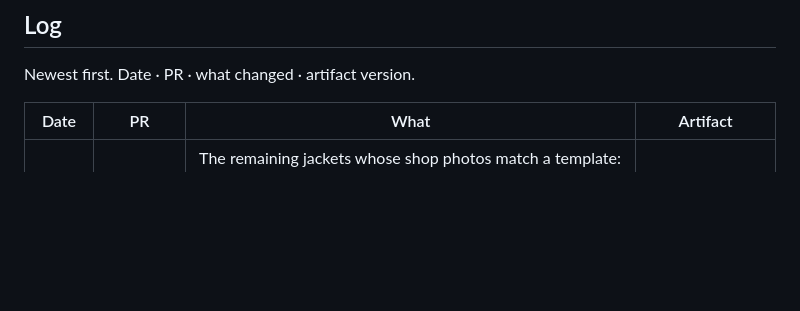
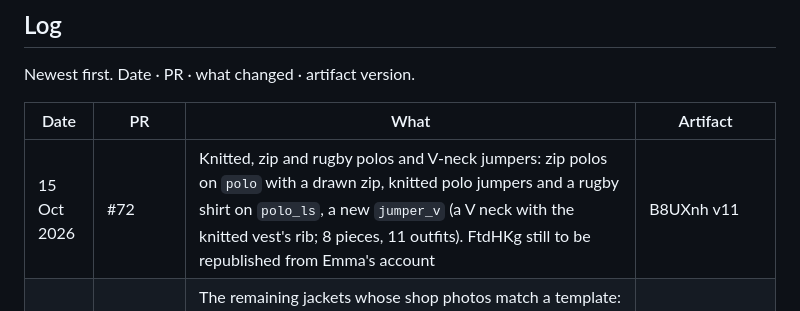
Before and after one commit to emmachilds98-wq/Wardrobe, a Markdown page: STATUS.md, the part around the change. Drawn GitHub-style; blank space fills up the shorter version.

Commit message:
STATUS: log PR #72
Co-Authored-By: Claude Opus 5.5 <noreply@anthropic.com>
Claude-Session: https://claude.ai/code/session_01V2P9AVSXob4yc6Ymaq6WGG

```diff
--- a/STATUS.md
+++ b/STATUS.md
@@ -519,6 +519,7 @@ Newest first. Date · PR · what changed · artifact version.
 
 | Date | PR | What | Artifact |
 | --- | --- | --- | --- |
+| 15 Oct 2026 | #72 | Knitted, zip and rugby polos and V-neck jumpers: zip polos on `polo` with a drawn zip, knitted polo jumpers and a rugby shirt on `polo_ls`, a new `jumper_v` (a V neck with the knitted vest's rib; 8 pieces, 11 outfits). FtdHKg still to be republished from Emma's account | B8UXnh v11 |
 | 15 Oct 2026 | #71 | The remaining jackets whose shop photos match a template: two shirt-jackets on `chore`, Brakeburn Classic, Napapijri Bisenzio and Closure London's hybrid on `jacket`, a hooded wax jacket and a 3-in-1 on `jacket_hood`, a padded ski jacket on `puffer_hood` (8 jackets, 12 outfits). FtdHKg still to be republished from Emma's account | B8UXnh v10 |
 | 15 Oct 2026 | #70 | Draped overcoats and a car coat (`overcoat`, `overcoat_up`: the blazer's lapels on a coat to his knees; `carcoat`, `carcoat_up`: a shirt collar, a fly front; 6 outfits); a coat over 90 cm bound to his thighs too and hung straight in the page; the blazer's lapel line drawn in front only. FtdHKg still to be republished from Emma's account | B8UXnh v9 |
 | 15 Oct 2026 | #69 | Draped blazers (`blazer`, `blazer_up`: a shawl collar, its collar and lapels one piece folded back over a stand that runs down the V to the button; 13 outfits); a shirt's collar kept inside a blazer. FtdHKg still to be republished from Emma's account | B8UXnh v8 |
```
